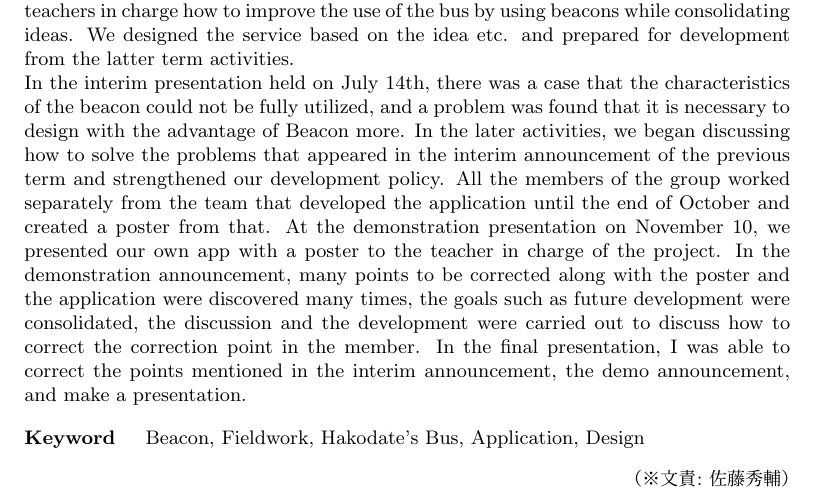
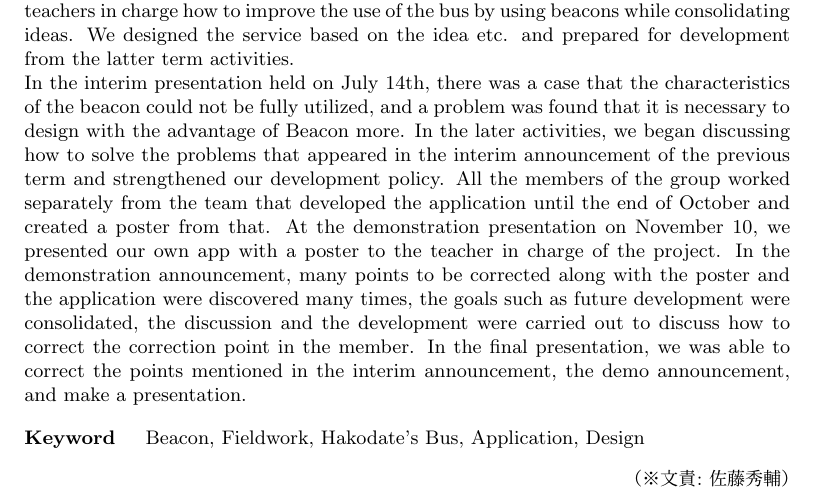
Before and after one commit to beaconFUN/hakob-final-report, a LaTeX thesis (report.tex): part of page 4 of 35, cut so that both start at the same text. Compiled offline with pLaTeX and dvipdfmx.

Commit message:
英語を修正
I → we

```diff
--- a/report.tex
+++ b/report.tex
@@ -120,7 +120,7 @@ In the later activities, we began discussing how to solve the problems that appe
 All the members of the group worked separately from the team that developed the application until the end of October and created a poster from that.
 At the demonstration presentation on November 10, we presented our own app with a poster to the teacher in charge of the project.
 In the demonstration announcement, many points to be corrected along with the poster and the application were discovered many times, the goals such as future development were consolidated, the discussion and the development were carried out to discuss how to correct the correction point in the member.
-In the final presentation, I was able to correct the points mentioned in the interim announcement, the demo announcement, and make a presentation.
+In the final presentation, we was able to correct the points mentioned in the interim announcement, the demo announcement, and make a presentation.
 
 % 英文キーワード
 \begin{ekeyword}
```
